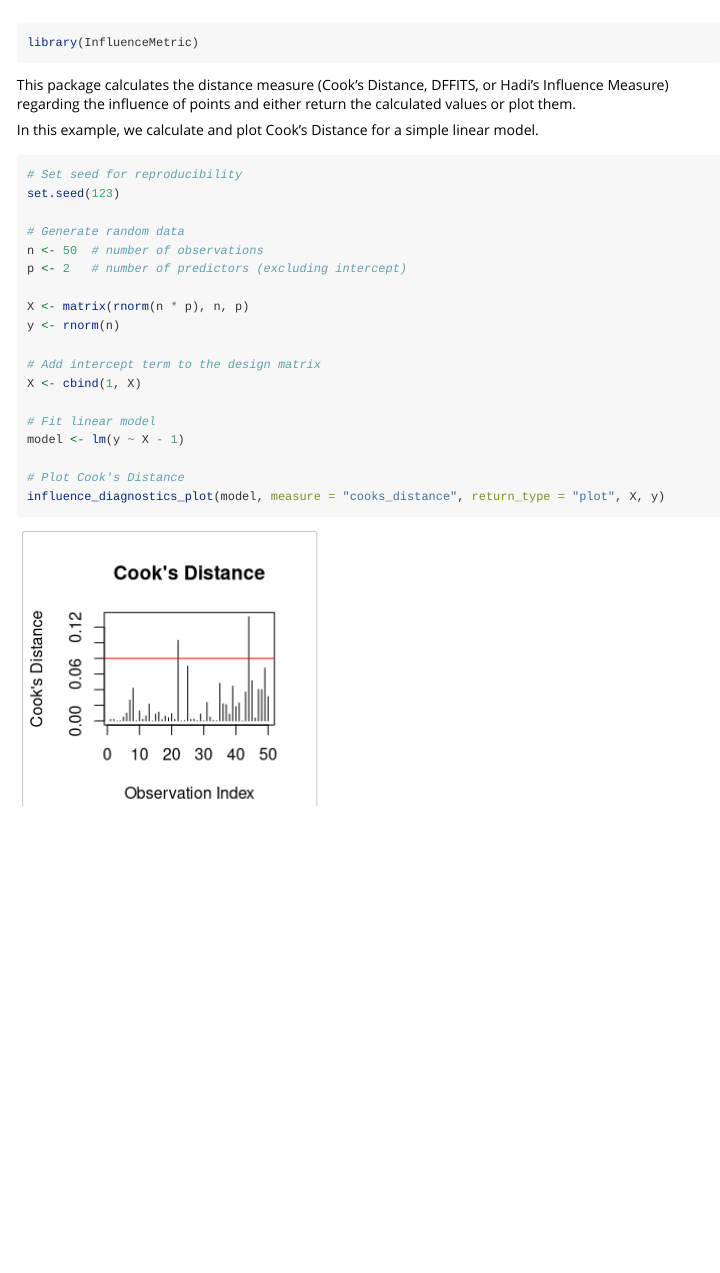
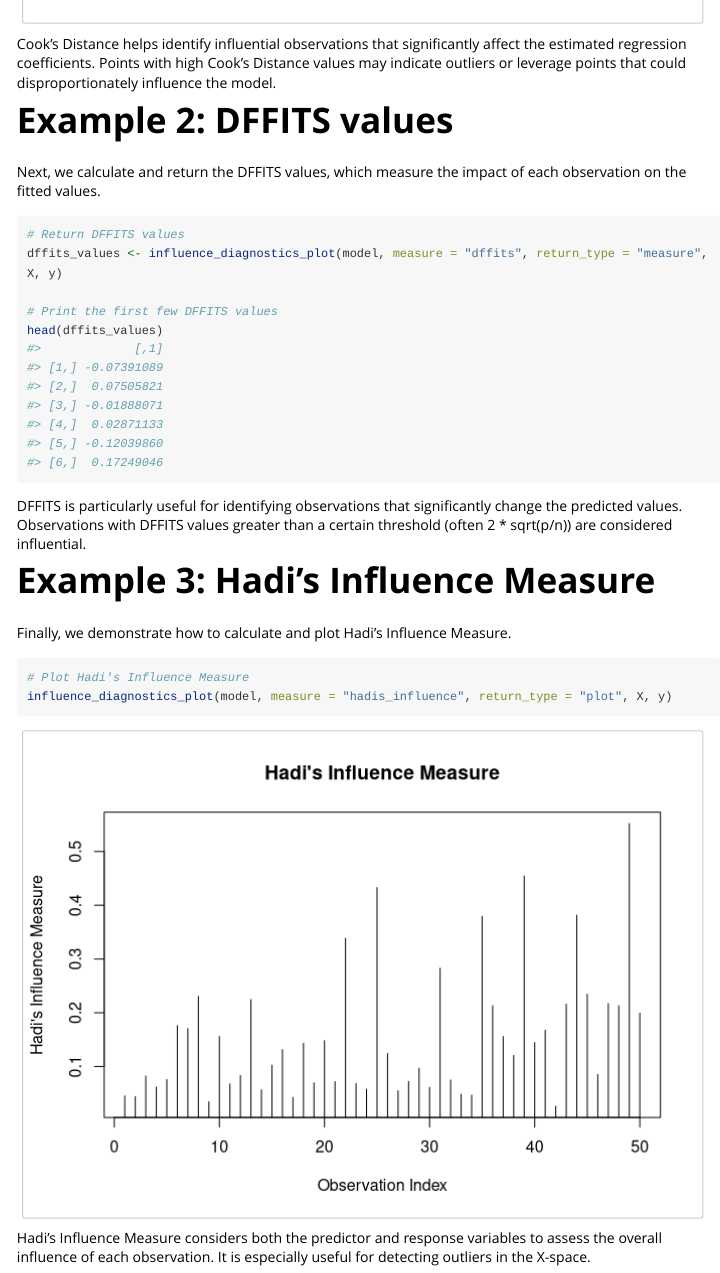
Before and after one commit to alexkzw/InfluenceMetric, an R Markdown document (vignettes/InfluenceMetric.Rmd): the page in a window 1100 px wide, from 50 px down before the commit and from 1130 px down after it. Rendered offline with R 4.5, knitr and Pandoc, with nearby package versions; long lines of code are wrapped.

Commit message:
update vignette to include more examples

````diff
--- a/vignettes/InfluenceMetric.Rmd
+++ b/vignettes/InfluenceMetric.Rmd
@@ -10,7 +10,9 @@ vignette: >
 ```{r, include = FALSE}
 knitr::opts_chunk$set(
   collapse = TRUE,
-  comment = "#>"
+  comment = "#>",
+  fig.width = 7,
+  fig.height = 5
 )
 ```
 
@@ -18,7 +20,9 @@ knitr::opts_chunk$set(
 library(InfluenceMetric)
 ```
 
-This package calculates the distance measure (Cook's Distance, DFFITS, or Hadi's Influence Measure) regarding the influence of points and either return the calculated values or plot them.
+The InfluenceMetric package calculates various distance measures (Cook's Distance, DFFITS, or Hadi's Influence Measure) to assess the influence of individual points in a linear regression model. Users can either return the calculated values or generate plots for visual analysis.
+
+# Example 1: Cook's Distance
 
 In this example, we calculate and plot Cook's Distance for a simple linear model.
 ```{r}
@@ -41,3 +45,29 @@ model <- lm(y ~ X - 1)
 # Plot Cook's Distance
 influence_diagnostics_plot(model, measure = "cooks_distance", return_type = "plot", X, y)
 ```
+
+Cook's Distance helps identify influential observations that significantly affect the estimated regression coefficients. Points with high Cook's Distance values may indicate outliers or leverage points that could disproportionately influence the model.
+
+# Example 2: DFFITS values
+
+Next, we calculate and return the DFFITS values, which measure the impact of each observation on the fitted values.
+```{r}
+# Return DFFITS values
+dffits_values <- influence_diagnostics_plot(model, measure = "dffits", return_type = "measure", X, y)
+
+# Print the first few DFFITS values
+head(dffits_values)
+```
+
+DFFITS is particularly useful for identifying observations that significantly change the predicted values. Observations with DFFITS values greater than a certain threshold (often 2 * sqrt(p/n)) are considered influential.
+
+# Example 3: Hadi's Influence Measure
+
+Finally, we demonstrate how to calculate and plot Hadi's Influence Measure.
+
+```{r}
+# Plot Hadi's Influence Measure
+influence_diagnostics_plot(model, measure = "hadis_influence", return_type = "plot", X, y)
+```
+
+Hadi's Influence Measure considers both the predictor and response variables to assess the overall influence of each observation. It is especially useful for detecting outliers in the X-space.
````
